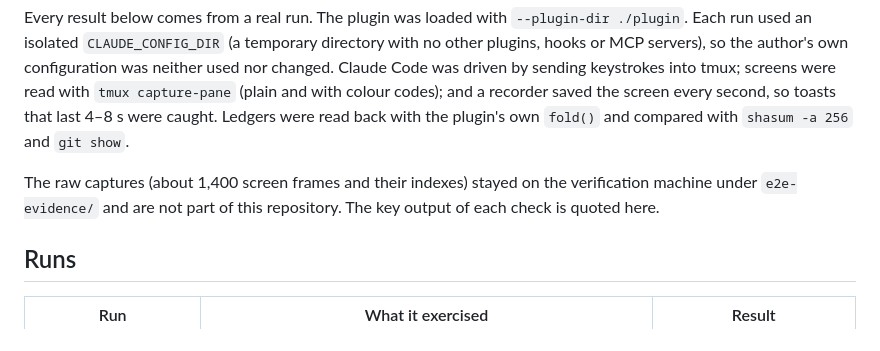
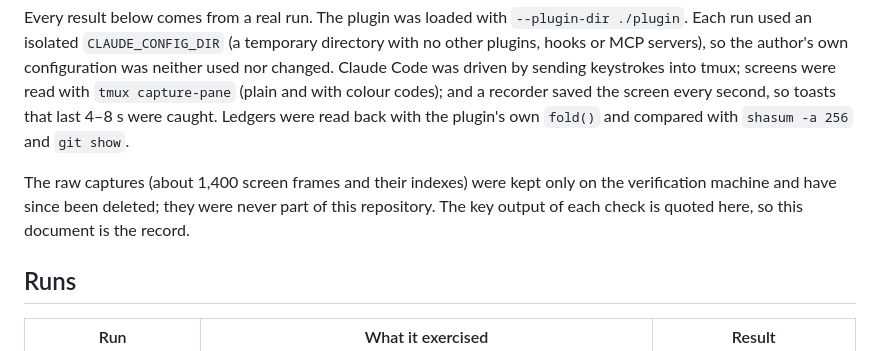
Before and after one commit to krzemienski/orchestra-cc, a Markdown page: docs/verification.md, the part around the change. GitHub-like rendering.

```diff
--- a/docs/verification.md
+++ b/docs/verification.md
@@ -4,7 +4,7 @@ Date: 2026-10-05. Claude Code 2.1.289 on macOS, in tmux (230×64, later 50×41 w
 
 Every result below comes from a real run. The plugin was loaded with `--plugin-dir ./plugin`. Each run used an isolated `CLAUDE_CONFIG_DIR` (a temporary directory with no other plugins, hooks or MCP servers), so the author's own configuration was neither used nor changed. Claude Code was driven by sending keystrokes into tmux; screens were read with `tmux capture-pane` (plain and with colour codes); and a recorder saved the screen every second, so toasts that last 4–8 s were caught. Ledgers were read back with the plugin's own `fold()` and compared with `shasum -a 256` and `git show`.
 
-The raw captures (about 1,400 screen frames and their indexes) stayed on the verification machine under `e2e-evidence/` and are not part of this repository. The key output of each check is quoted here.
+The raw captures (about 1,400 screen frames and their indexes) were kept only on the verification machine and have since been deleted; they were never part of this repository. The key output of each check is quoted here, so this document is the record.
 
 ## Runs
 
```
Also changed, not shown: docs/orchestra-prd.md (+3 -3 lines).
